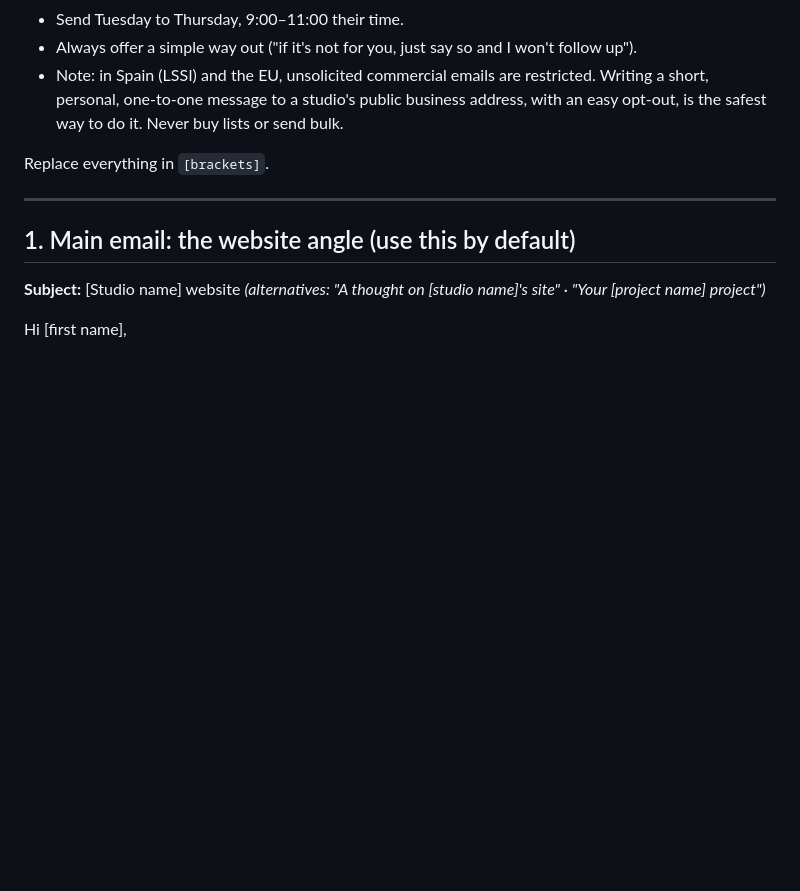
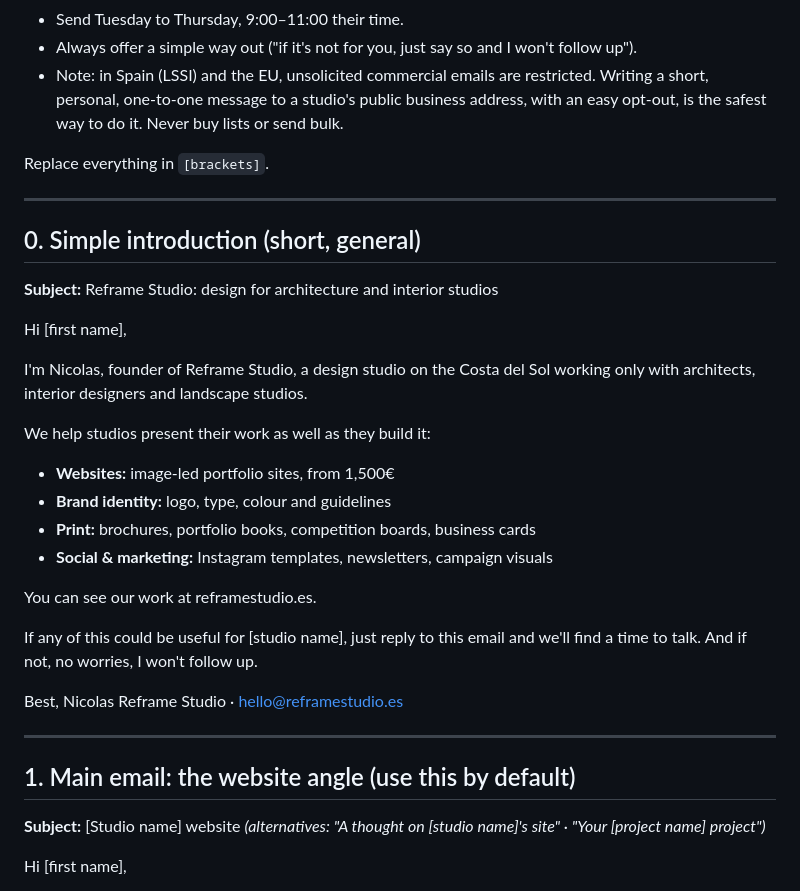
Before and after one commit to nmmilosevic/archi-studio, a Markdown page: email-templates/cold-outreach-en.md, the part around the change. Rendered like a GitHub page; blank space fills up the shorter version.

Commit message:
Cold outreach: simple introduction email
Co-Authored-By: Claude Opus 5.5 <noreply@anthropic.com>

```diff
--- a/email-templates/cold-outreach-en.md
+++ b/email-templates/cold-outreach-en.md
@@ -11,6 +11,31 @@ First emails to architecture, interior and landscape studios that don't know you
 - Note: in Spain (LSSI) and the EU, unsolicited commercial emails are restricted. Writing a short, personal, one-to-one message to a studio's public business address, with an easy opt-out, is the safest way to do it. Never buy lists or send bulk.
 
 Replace everything in `[brackets]`.
+
+---
+
+## 0. Simple introduction (short, general)
+
+**Subject:** Reframe Studio: design for architecture and interior studios
+
+Hi [first name],
+
+I'm Nicolas, founder of Reframe Studio, a design studio on the Costa del Sol working only with architects, interior designers and landscape studios.
+
+We help studios present their work as well as they build it:
+
+- **Websites:** image-led portfolio sites, from 1,500€
+- **Brand identity:** logo, type, colour and guidelines
+- **Print:** brochures, portfolio books, competition boards, business cards
+- **Social & marketing:** Instagram templates, newsletters, campaign visuals
+
+You can see our work at reframestudio.es.
+
+If any of this could be useful for [studio name], just reply to this email and we'll find a time to talk. And if not, no worries, I won't follow up.
+
+Best,
+Nicolas
+Reframe Studio · hello@reframestudio.es
 
 ---
 
```
